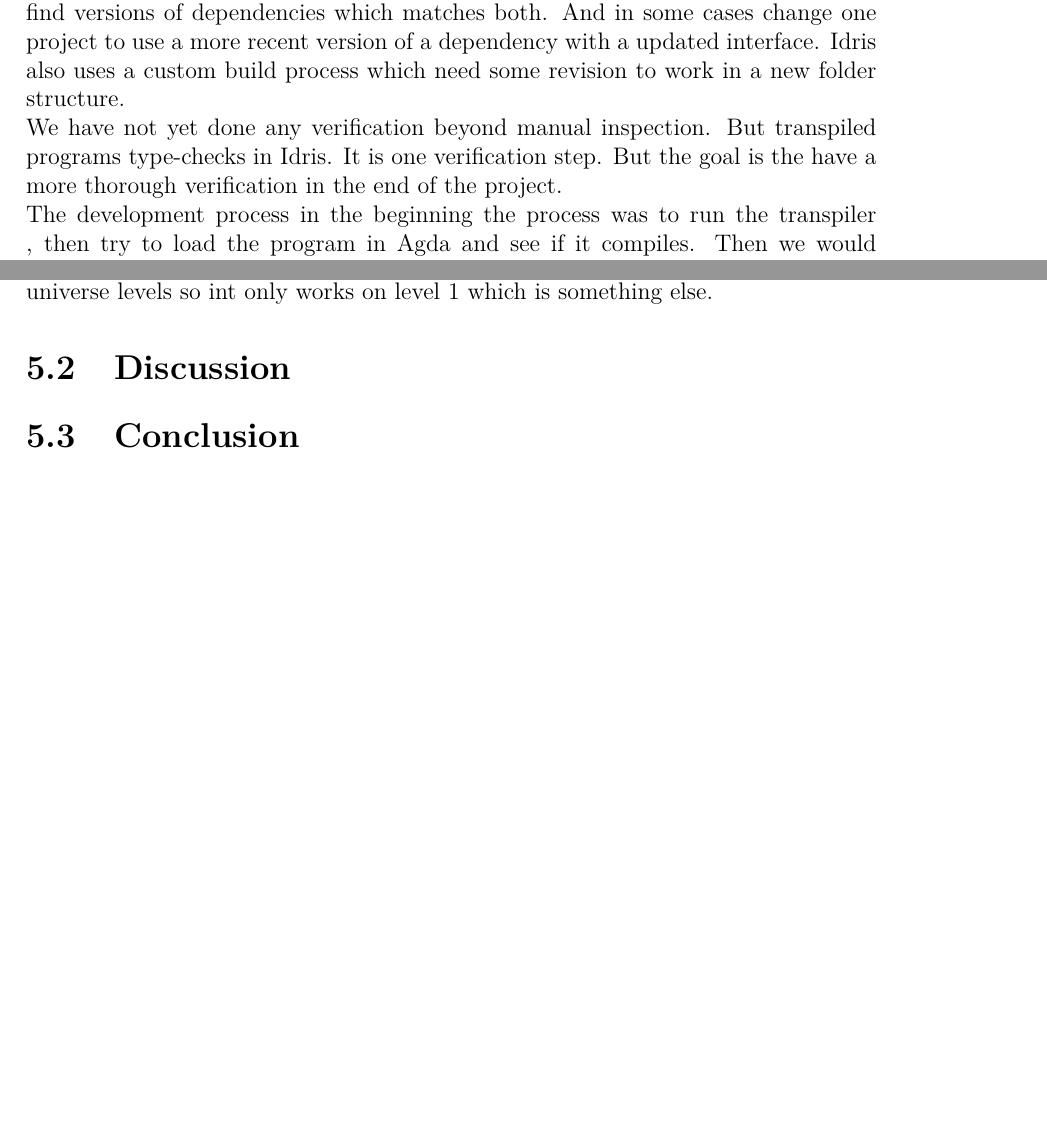
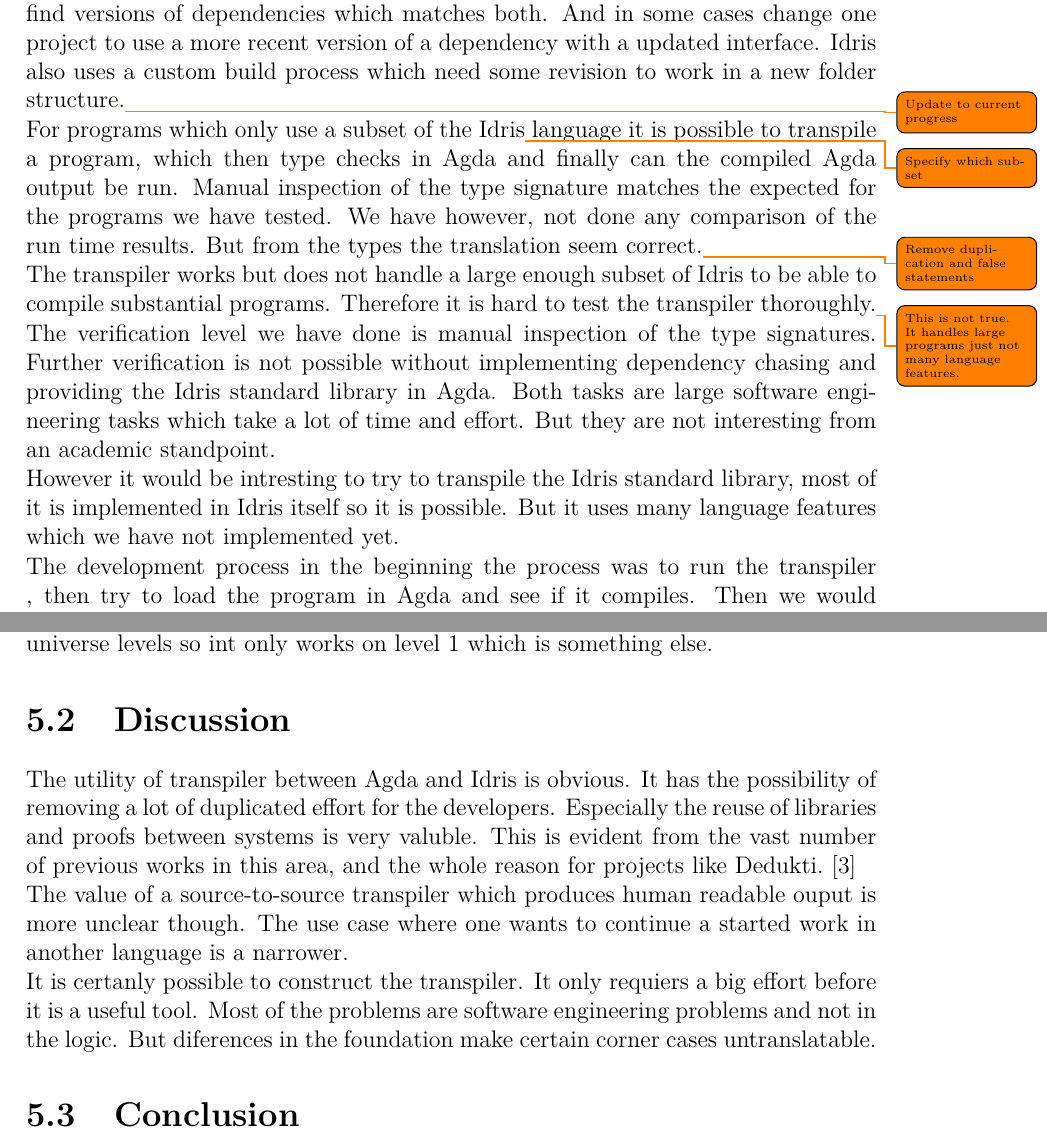
Before and after one commit to karljakoblarsson/IdrisToAgda, a LaTeX thesis (report/Main.tex, which reads report/include/Conclusion.tex, report/include/Results.tex): two parts of pages 25 and 27 of 28, joined at a grey line, cut so that both start at the same text, the shorter picture padded with empty space. Compiled offline with pdfLaTeX.

Commit message:
More drafts

```diff
--- a/report/include/Conclusion.tex
+++ b/report/include/Conclusion.tex
@@ -17,7 +21,20 @@ for universe levels so int only works on level 1 which is something else.
 
 
 \section{Discussion}
+The utility of transpiler between Agda and Idris is obvious. It has the
+possibility of removing a lot of duplicated effort for the developers.
+Especially the reuse of libraries and proofs between systems is very valuble.
+This is evident from the vast number of previous works in this area, and the
+whole reason for projects like Dedukti.~\cite{assaf2016dedukti}
 
+The value of a source-to-source transpiler which produces human readable ouput
+is more unclear though. The use case where one wants to continue a started work
+in another language is a narrower.
+
+It is certanly possible to construct the transpiler. It only requiers a big
+effort before it is a useful tool. Most of the problems are software
+engineering problems and not in the logic. But diferences in the foundation
+make certain corner cases untranslatable.
 
 
 \section{Conclusion}
--- a/report/include/Results.tex
+++ b/report/include/Results.tex
@@ -46,17 +45,37 @@ dependencies took time. It was a manual process of comparing cabal-files and
 trying to find versions of dependencies which matches both. And in some cases
 change one project to use a more recent version of a dependency with a updated
 interface. Idris also uses a custom build process which need some revision to
-work in a new folder structure.
+work in a new folder structure.\todo{Update to current progress}
 
 % Idris uses a custom build process which was a pain to use with a different
 % folder structure. Since we wanted to pull in both Idris and Agda as `git`
 % submodules in our repo we needed to change the folder structure and the build
 % process. The was maybe not worth the effort.
 
+For programs which only use a subset of the Idris\todo{Specify which subset}
+language it is possible to transpile a program, which then type checks in Agda
+and finally can the compiled Agda output be run. Manual inspection of the type
+signature matches the expected for the programs we have tested. We have
+however, not done any comparison of the run time results. But from the types
+the translation seem correct.\todo{Remove duplication and false statements}
 
-We have not yet done any verification beyond manual inspection.  But transpiled
-programs type-checks in Idris. It is one verification step.  But the goal is
-the have a more thorough verification in the end of the project.
+The transpiler works but does not handle a large enough subset of Idris to be
+able to compile substantial programs. Therefore it is hard to test the
+transpiler thoroughly.\todo{This is not true. It handles large programs just
+not many language features.}
+
+
+% TODO Remove everything which is not true in this paragraph.
+The verification level we have done is manual inspection of the type
+signatures. Further verification is not possible without implementing
+dependency chasing and providing the Idris standard library in Agda. Both tasks
+are large software engineering tasks which take a lot of time and effort. But
+they are not interesting from an academic standpoint.
+
+However it would be intresting to try to transpile the Idris standard library,
+most of it is implemented in Idris itself so it is possible. But it uses many
+language features which we have not implemented yet.
+% Which is expexted since it is developed by the Idris maintainers.
 
 The development process in the beginning the process was to run the transpiler
 , then try to load the program in Agda and see if it compiles.  Then we would
```
Also changed, not shown: report/include/Conclusion.tex (4 more changed lines), report/include/Results.tex (4 more changed lines).
